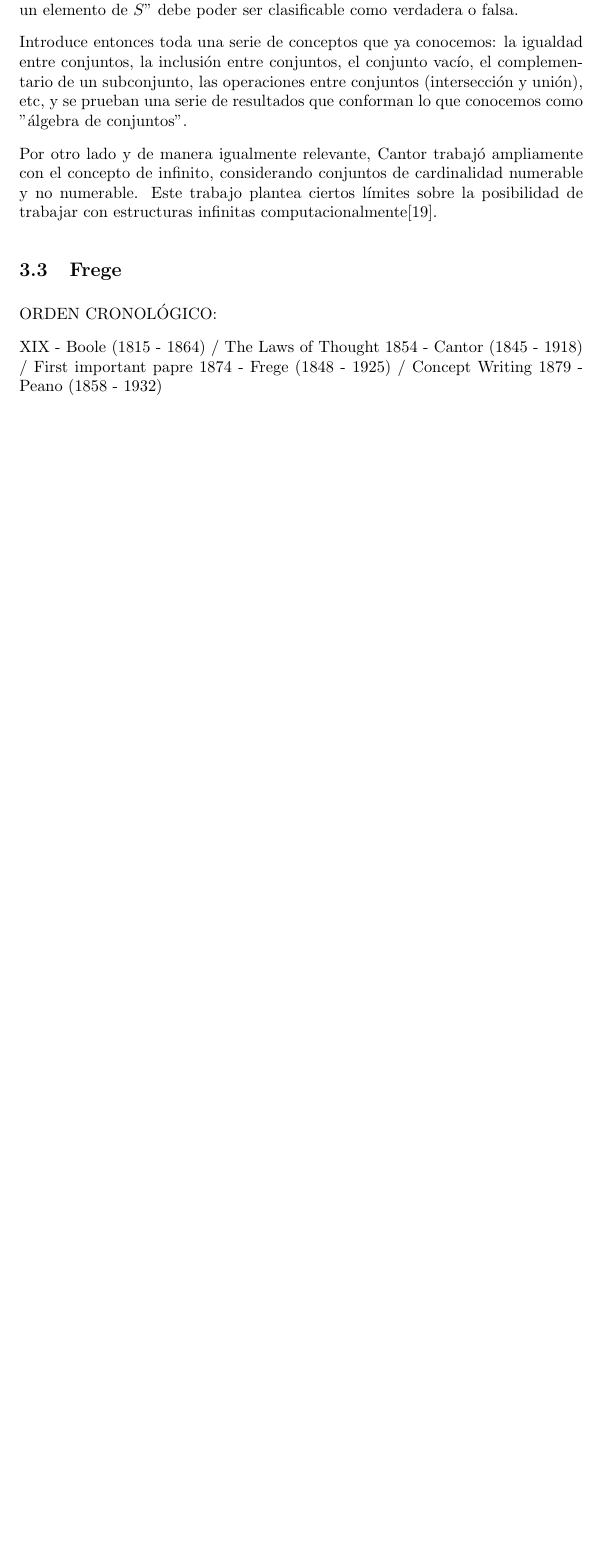
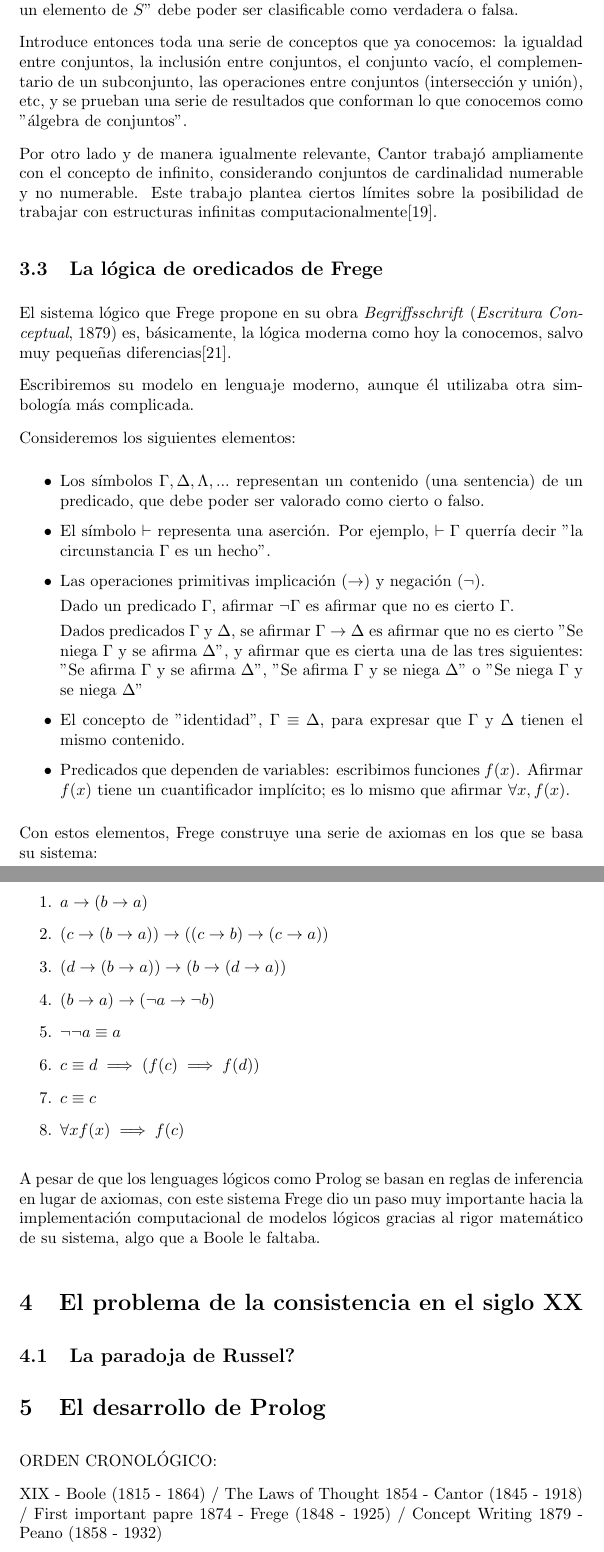
Before and after one commit to pepamontero/historia-logica, a LaTeX document (trabajo/logica.tex): part of page 14 of 16 before the commit and two parts of pages 14 and 15 of 18 after it, the two joined at a grey line, cut so that both start at the same text, the shorter picture padded with empty space. Compiled offline with pdfLaTeX.

Commit message:
la lógica de predicados de frege

```diff
--- a/trabajo/logica.tex
+++ b/trabajo/logica.tex
@@ -309,7 +309,59 @@ Introduce entonces toda una serie de conceptos que ya conocemos: la igualdad ent
 
 Por otro lado y de manera igualmente relevante, Cantor trabajó ampliamente con el concepto de infinito, considerando conjuntos de cardinalidad numerable y no numerable. Este trabajo plantea ciertos límites sobre la posibilidad de trabajar con estructuras infinitas computacionalmente\cite{stoll1979set}.
 
-\subsection{Frege}
+\subsection{La lógica de oredicados de Frege}
+
+El sistema lógico que Frege propone en su obra \textit{Begriffsschrift} (\textit{Escritura Conceptual}, 1879) es, básicamente, la lógica moderna como hoy la conocemos, salvo muy pequeñas diferencias\cite{sullivan2004frege}.
+
+Escribiremos su modelo en lenguaje moderno, aunque él utilizaba otra simbología más complicada.
+
+Consideremos los siguientes elementos:
+
+\begin{itemize}
+    \item Los símbolos $\Gamma, \Delta, \Lambda, ...$ representan un contenido (una sentencia) de un predicado, que debe poder ser valorado como cierto o falso.
+    \item El símbolo $\vdash$ representa una aserción. Por ejemplo, $\vdash \Gamma$ querría decir "la circunstancia $\Gamma$ es un hecho".
+    \item Las operaciones primitivas implicación ($\rightarrow$) y negación ($\lnot$).
+
+    Dado un predicado $\Gamma$, afirmar $\lnot \Gamma$ es afirmar que no es cierto $\Gamma$.
+
+    Dados predicados $\Gamma$ y $\Delta$, se afirmar $\Gamma \rightarrow \Delta$ es afirmar que no es cierto "Se niega $\Gamma$ y se afirma $\Delta$", y afirmar que es cierta una de las tres siguientes: "Se afirma $\Gamma$ y se afirma $\Delta$", "Se afirma $\Gamma$ y se niega $\Delta$" o "Se niega $\Gamma$ y se niega $\Delta$"
+
+    \item El concepto de "identidad", $\Gamma \equiv \Delta$, para expresar que $\Gamma$ y $\Delta$ tienen el mismo contenido.
+    \item Predicados que dependen de variables: escribimos funciones $f(x)$. Afirmar $f(x)$ tiene un cuantificador implícito; es lo mismo que afirmar $\forall x, f(x)$.
+\end{itemize}
+
+Con estos elementos, Frege construye una serie de axiomas en los que se basa su sistema:
+
+\begin{enumerate}
+    \item $a \rightarrow (b \rightarrow a)$
+    \item ($c \rightarrow (b \rightarrow a)) \rightarrow ((c \rightarrow b) \rightarrow (c \rightarrow a))$
+    \item $(d \rightarrow (b \rightarrow a)) \rightarrow (b \rightarrow (d \rightarrow a))$
+    \item $(b \rightarrow a) \rightarrow (\lnot a \rightarrow \lnot b)$
+    \item $\lnot \lnot a \equiv a$
+    \item $c \equiv d \implies (f(c) \implies f(d))$
+    \item $c \equiv c$
+    \item $\forall x f(x) \implies f(c)$
+\end{enumerate}
+
+A pesar de que los lenguages lógicos como Prolog se basan en reglas de inferencia en lugar de axiomas, con este sistema Frege dio un paso muy importante hacia la implementación computacional de modelos lógicos gracias al rigor matemático de su sistema, algo que a Boole le faltaba.
+
+\section{El problema de la consistencia en el siglo XX}
+
+\subsection{La paradoja de Russel?}
+
+
+
+
+\section{El desarrollo de Prolog}
+
+
+
+
+
+
+
+
+
 
 
 ORDEN CRONOLÓGICO:
```
Also changed, not shown: trabajo/references.bib (+10 -0 lines), trabajo/logica.tex (8 more changed lines).
